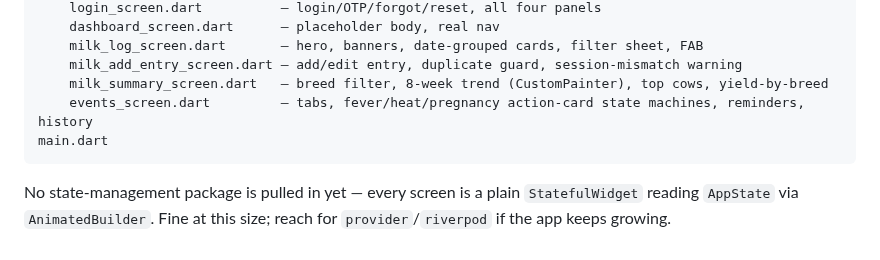
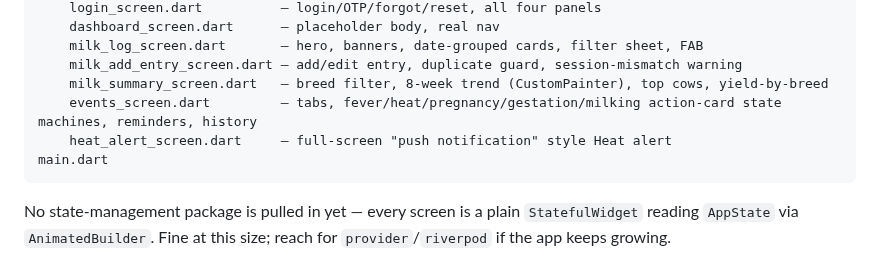
Before and after one commit to vaseey21/Vanix, a Markdown page: flutter_app/README.md, the part around the change. GitHub-like rendering.

Commit message:
auto: save changes

````diff
--- a/flutter_app/README.md
+++ b/flutter_app/README.md
@@ -59,7 +59,8 @@ lib/
     milk_log_screen.dart       — hero, banners, date-grouped cards, filter sheet, FAB
     milk_add_entry_screen.dart — add/edit entry, duplicate guard, session-mismatch warning
     milk_summary_screen.dart   — breed filter, 8-week trend (CustomPainter), top cows, yield-by-breed
-    events_screen.dart         — tabs, fever/heat/pregnancy action-card state machines, reminders, history
+    events_screen.dart         — tabs, fever/heat/pregnancy/gestation/milking action-card state machines, reminders, history
+    heat_alert_screen.dart     — full-screen "push notification" style Heat alert
 main.dart
 ```
 
````
